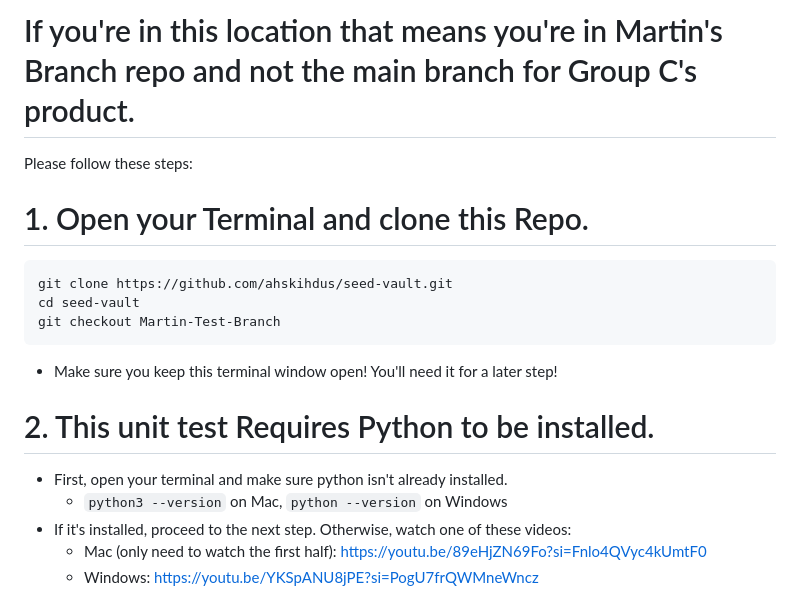
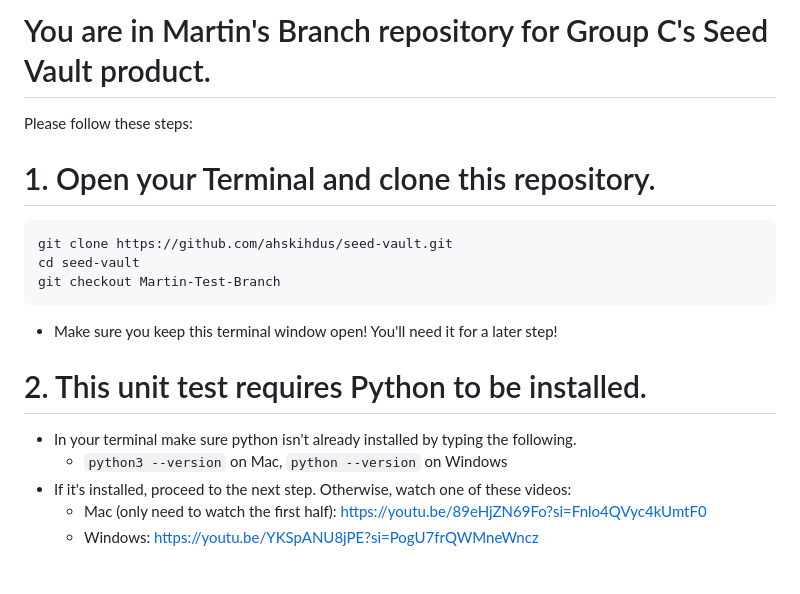
Before and after one commit to ahskihdus/seed-vault, a Markdown page: README.md, the part around the change. Rendered like a GitHub page; blank space fills up the shorter version.

Commit message:
Fix README format

````diff
--- a/README.md
+++ b/README.md
@@ -1,7 +1,7 @@
-# If you're in this location that means you're in Martin's Branch repo and not the main branch for Group C's product.
+# You are in Martin's Branch repository for Group C's Seed Vault product.
 Please follow these steps:
 
- # 1. Open your Terminal and clone this Repo.
+ # 1. Open your Terminal and clone this repository.
  ```
 git clone https://github.com/ahskihdus/seed-vault.git
 cd seed-vault
@@ -9,8 +9,8 @@ git checkout Martin-Test-Branch
 ```
 * Make sure you keep this terminal window open! You'll need it for a later step!
 
-# 2. This unit test Requires Python to be installed.
-  * First, open your terminal and make sure python isn't already installed.
+# 2. This unit test requires Python to be installed.
+  * In your terminal make sure python isn't already installed by typing the following.
     * ```python3 --version``` on Mac, ```python --version``` on Windows
   * If it's installed, proceed to the next step. Otherwise, watch one of these videos:
     * Mac (only need to watch the first half): https://youtu.be/89eHjZN69Fo?si=Fnlo4QVyc4kUmtF0
````
